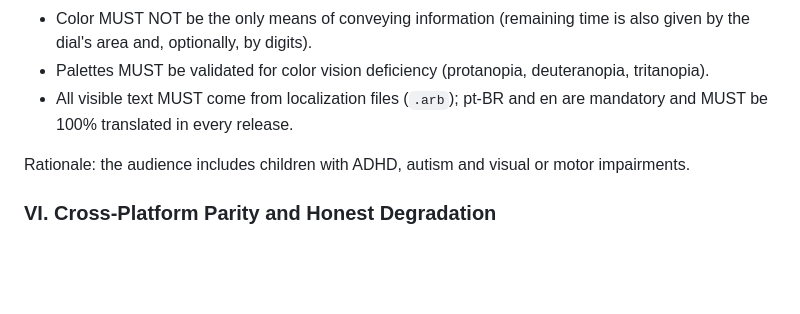
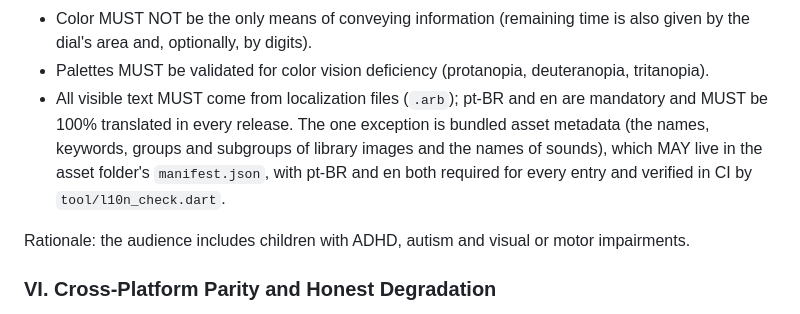
Before and after one commit to masterkey-07/kid-timer-app, a Markdown page: .specify/memory/constitution.md, the part around one of its changes. Rendered like a GitHub page; blank space fills up the shorter version.

Commit message:
docs(constitution): let asset manifests carry localized names (v1.4.0)
MINOR bump of Principle V. Visible text still comes from the .arb
files, except bundled asset metadata: library image names, keywords,
groups and subgroups and sound names may live in their folder's
manifest.json, with pt-BR and en required for every entry and checked
in CI by tool/l10n_check.dart.

The curated library (US3) and the sounds already worked this way,
which the analysis of US15 flagged as a conflict with V; the extended
emoji library (about 1,350 names plus keywords) would have made the ARB
files unmanageable.

Co-Authored-By: Claude Opus 5.5 <noreply@anthropic.com>
Signed-off-by: Victor Jorge Carvalho Chaves <victorchaves03@gmail.com>

```diff
--- a/.specify/memory/constitution.md
+++ b/.specify/memory/constitution.md
@@ -101,7 +101,10 @@ Rationale: time, alarms and persisted state are areas where regressions are sile
 - Palettes MUST be validated for color vision deficiency (protanopia, deuteranopia,
   tritanopia).
 - All visible text MUST come from localization files (`.arb`); pt-BR and en are mandatory and
-  MUST be 100% translated in every release.
+  MUST be 100% translated in every release. The one exception is bundled asset metadata (the
+  names, keywords, groups and subgroups of library images and the names of sounds), which MAY
+  live in the asset folder's `manifest.json`, with pt-BR and en both required for every entry
+  and verified in CI by `tool/l10n_check.dart`.
 
 Rationale: the audience includes children with ADHD, autism and visual or motor impairments.
 
```
Also changed, not shown: other parts of .specify/memory/constitution.md (+1 -1 lines).
